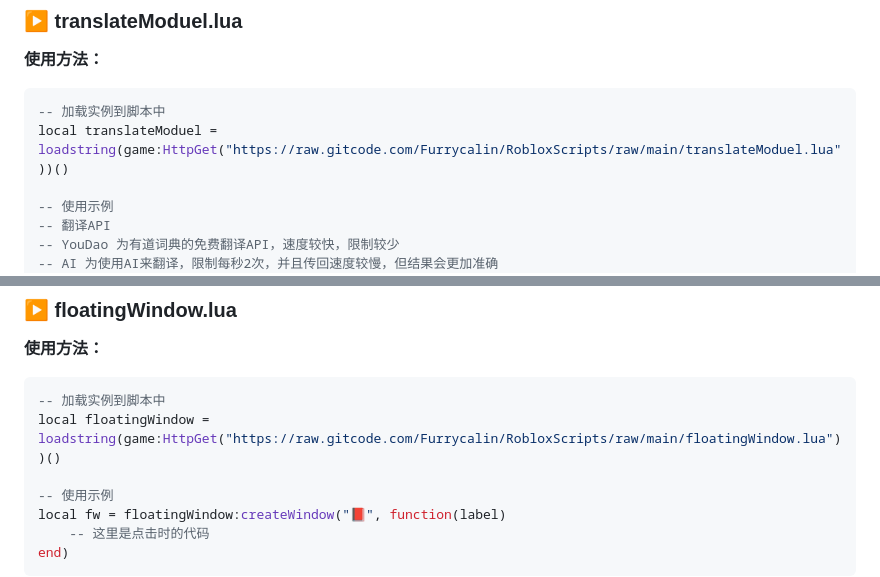
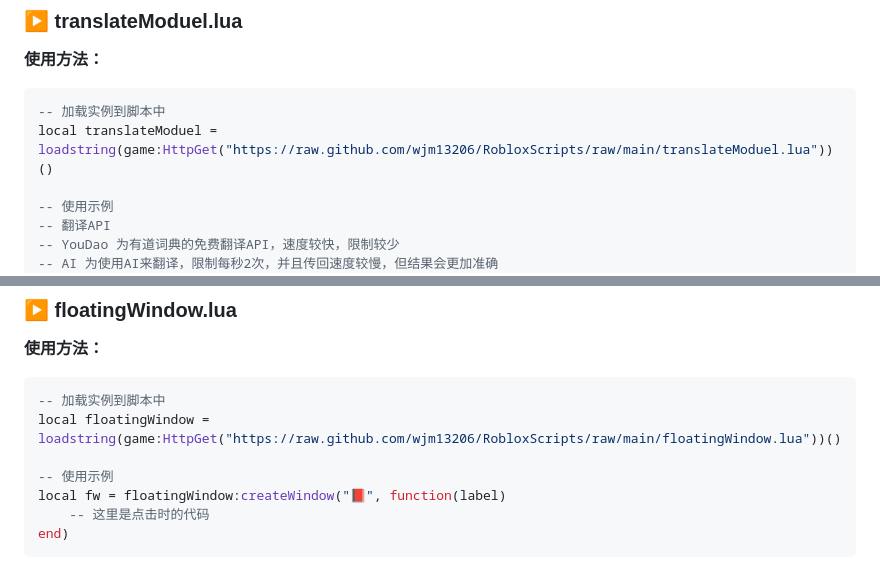
Before and after one commit to wjm13206/RobloxScripts, a Markdown page: README.md, 2 parts joined by grey strips. GitHub-like rendering.

````diff
--- a/README.md
+++ b/README.md
@@ -111,7 +111,7 @@ end)
 **使用方法：**
 ```lua
 -- 加载实例到脚本中
-local translateModuel = loadstring(game:HttpGet("https://raw.gitcode.com/Furrycalin/RobloxScripts/raw/main/translateModuel.lua"))()
+local translateModuel = loadstring(game:HttpGet("https://raw.github.com/wjm13206/RobloxScripts/raw/main/translateModuel.lua"))()
 
 -- 使用示例
 -- 翻译API
@@ -136,7 +136,7 @@ local text2 = translateModuel:translateText(text1, translateAPI)
 **使用方法：**
 ```lua
 -- 加载实例到脚本中
-local floatingWindow = loadstring(game:HttpGet("https://raw.gitcode.com/Furrycalin/RobloxScripts/raw/main/floatingWindow.lua"))()
+local floatingWindow = loadstring(game:HttpGet("https://raw.github.com/wjm13206/RobloxScripts/raw/main/floatingWindow.lua"))()
 
 -- 使用示例
 local fw = floatingWindow:createWindow("📕", function(label)
````
Also changed, not shown: other parts of README.md (+10 -10 lines).
